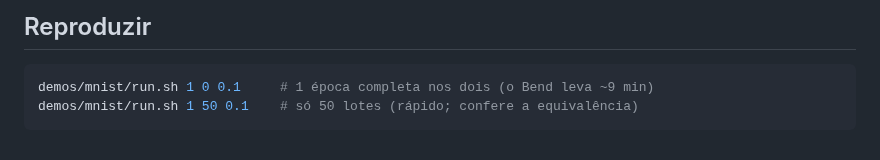
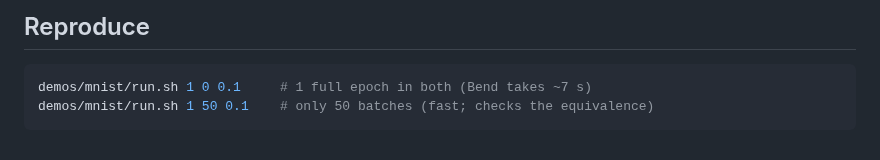
Before and after one commit to nuxyel/bend-ml, a Markdown page: demos/mnist/BENCHMARK.md, the part around one of its changes. Rendered like a GitHub page.

````diff
--- a/demos/mnist/BENCHMARK.md
+++ b/demos/mnist/BENCHMARK.md
@@ -56,7 +56,7 @@ Cada produto, cada gradiente e cada atualização tem o formato conferido pelo t
 
-## Reproduzir
+## Reproduce
 
 ```bash
-demos/mnist/run.sh 1 0 0.1     # 1 época completa nos dois (o Bend leva ~9 min)
-demos/mnist/run.sh 1 50 0.1    # só 50 lotes (rápido; confere a equivalência)
+demos/mnist/run.sh 1 0 0.1     # 1 full epoch in both (Bend takes ~7 s)
+demos/mnist/run.sh 1 50 0.1    # only 50 batches (fast; checks the equivalence)
 ```
````
Also changed, not shown: other parts of demos/mnist/BENCHMARK.md (+35 -35 lines).
